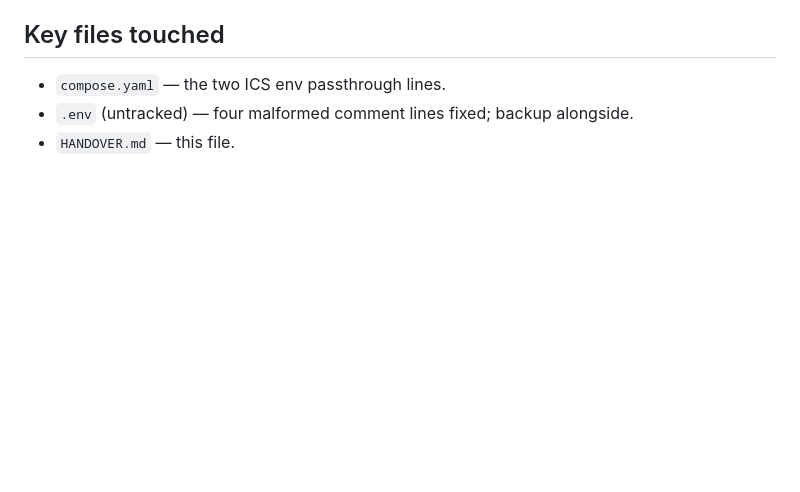
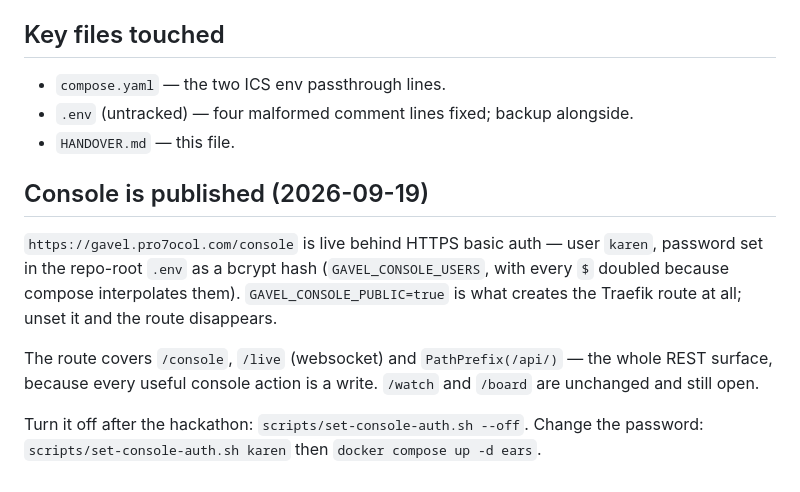
Before and after one commit to bioztar/gavel, a Markdown page: HANDOVER.md, the part around the change. Drawn GitHub-style; blank space fills up the shorter version.

Commit message:
docs: HANDOVER — console published behind basic auth
Co-Authored-By: Claude Code <noreply@anthropic.com>

```diff
--- a/HANDOVER.md
+++ b/HANDOVER.md
@@ -87,3 +87,17 @@ Done since the last snapshot: the old item 1 here (root `/` 404 on the public ho
 - `compose.yaml` — the two ICS env passthrough lines.
 - `.env` (untracked) — four malformed comment lines fixed; backup alongside.
 - `HANDOVER.md` — this file.
+
+## Console is published (2026-09-19)
+
+`https://gavel.pro7ocol.com/console` is live behind HTTPS basic auth — user `karen`,
+password set in the repo-root `.env` as a bcrypt hash (`GAVEL_CONSOLE_USERS`, with every
+`$` doubled because compose interpolates them). `GAVEL_CONSOLE_PUBLIC=true` is what creates
+the Traefik route at all; unset it and the route disappears.
+
+The route covers `/console`, `/live` (websocket) and `PathPrefix(/api/)` — the whole REST
+surface, because every useful console action is a write. `/watch` and `/board` are unchanged
+and still open.
+
+Turn it off after the hackathon: `scripts/set-console-auth.sh --off`.
+Change the password: `scripts/set-console-auth.sh karen` then `docker compose up -d ears`.
```
